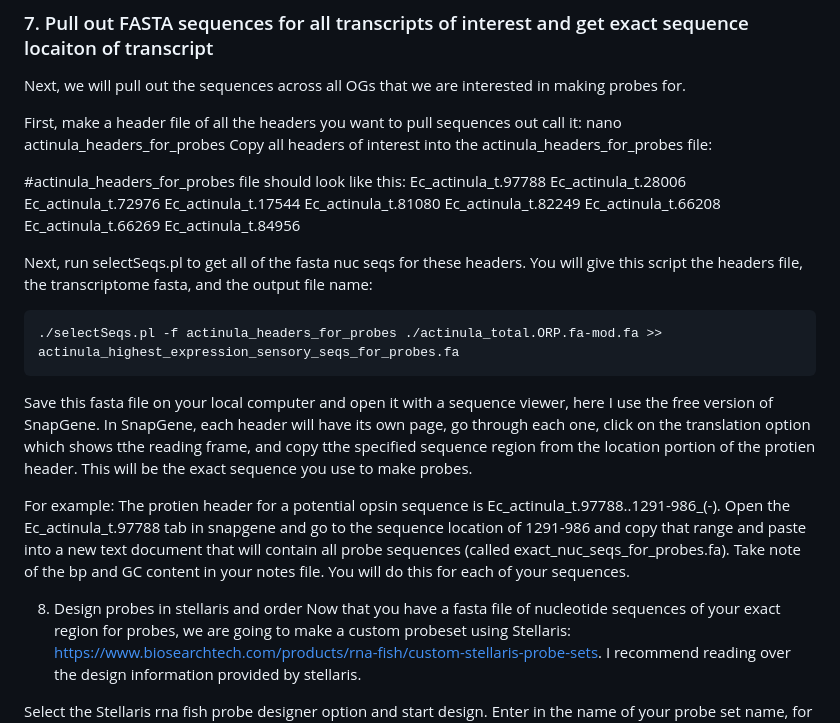
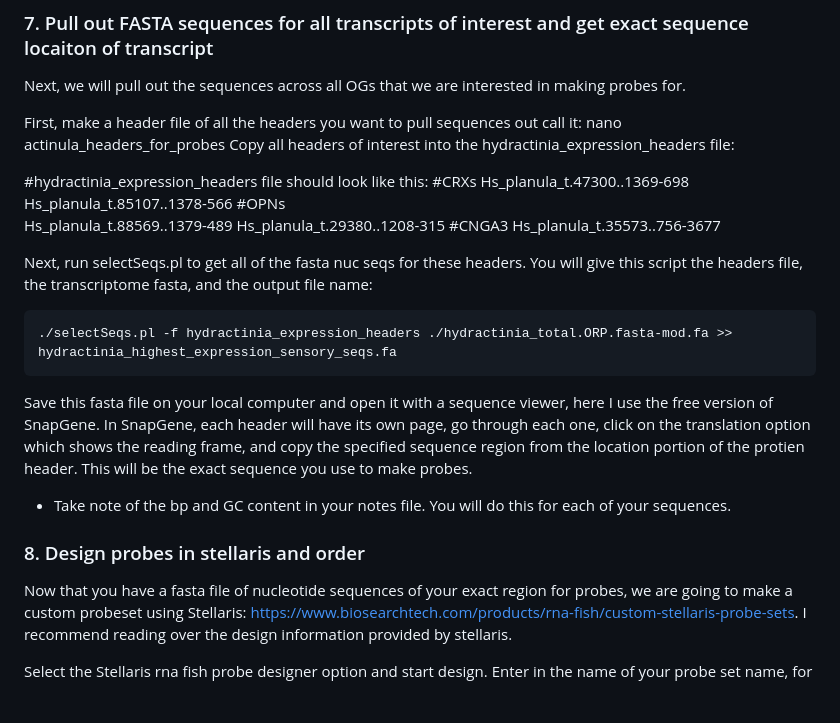
Before and after one commit to sydney-birch/Hydractinia_phototaxis, a Markdown page: RNA_FISH_probe_design/RNA_probes_workflow.md, the part around the change. GitHub-like rendering; blank space fills up the shorter version.

```diff
--- a/RNA_FISH_probe_design/RNA_probes_workflow.md
+++ b/RNA_FISH_probe_design/RNA_probes_workflow.md
@@ -151,29 +151,27 @@ Hs_planula_t.15325..1-420	STG_2	0.9 - 0.0		Select seq ref|XP_012555744.1|	PREDIC
 Next, we will pull out the sequences across all OGs that we are interested in making probes for.
 
 First, make a header file of all the headers you want to pull sequences out call it: nano actinula_headers_for_probes
-Copy all headers of interest into the actinula_headers_for_probes file:
+Copy all headers of interest into the hydractinia_expression_headers  file:
 
-#actinula_headers_for_probes file should look like this:
-Ec_actinula_t.97788
-Ec_actinula_t.28006
-Ec_actinula_t.72976
-Ec_actinula_t.17544
-Ec_actinula_t.81080
-Ec_actinula_t.82249
-Ec_actinula_t.66208
-Ec_actinula_t.66269
-Ec_actinula_t.84956
+#hydractinia_expression_headers  file should look like this:
+#CRXs
+Hs_planula_t.47300..1369-698
+Hs_planula_t.85107..1378-566
+#OPNs
+Hs_planula_t.88569..1379-489
+Hs_planula_t.29380..1208-315
+#CNGA3
+Hs_planula_t.35573..756-3677
 
 Next, run selectSeqs.pl to get all of the fasta nuc seqs for these headers. You will give this script the headers file, the transcriptome fasta, and the output file name:
 
-	./selectSeqs.pl -f actinula_headers_for_probes ./actinula_total.ORP.fa-mod.fa >> actinula_highest_expression_sensory_seqs_for_probes.fa
+	./selectSeqs.pl -f hydractinia_expression_headers ./hydractinia_total.ORP.fasta-mod.fa >> hydractinia_highest_expression_sensory_seqs.fa
 
-Save this fasta file on your local computer and open it with a sequence viewer, here I use the free version of SnapGene. In SnapGene, each header will have its own page, go through each one, click on the translation option which shows tthe reading frame, and copy tthe specified sequence region from the location portion of the protien header. This will be the exact sequence you use to make probes.
+Save this fasta file on your local computer and open it with a sequence viewer, here I use the free version of SnapGene. In SnapGene, each header will have its own page, go through each one, click on the translation option which shows the reading frame, and copy the specified sequence region from the location portion of the protien header. This will be the exact sequence you use to make probes.
 
-For example:
-The protien header for a potential opsin sequence is Ec_actinula_t.97788..1291-986_(-). Open the Ec_actinula_t.97788 tab in snapgene and go to the sequence location of 1291-986 and copy that range and paste into a new text document that will contain all probe sequences (called exact_nuc_seqs_for_probes.fa). Take note of the bp and GC content in your notes file. You will do this for each of your sequences.
+- Take note of the bp and GC content in your notes file. You will do this for each of your sequences.
 
-8. Design probes in stellaris and order
+### 8. Design probes in stellaris and order
 Now that you have a fasta file of nucleotide sequences of your exact region for probes, we are going to make a custom probeset using Stellaris: https://www.biosearchtech.com/products/rna-fish/custom-stellaris-probe-sets. I recommend reading over the design information provided by stellaris.
 
 Select the Stellaris rna fish probe designer option and start design.
```
